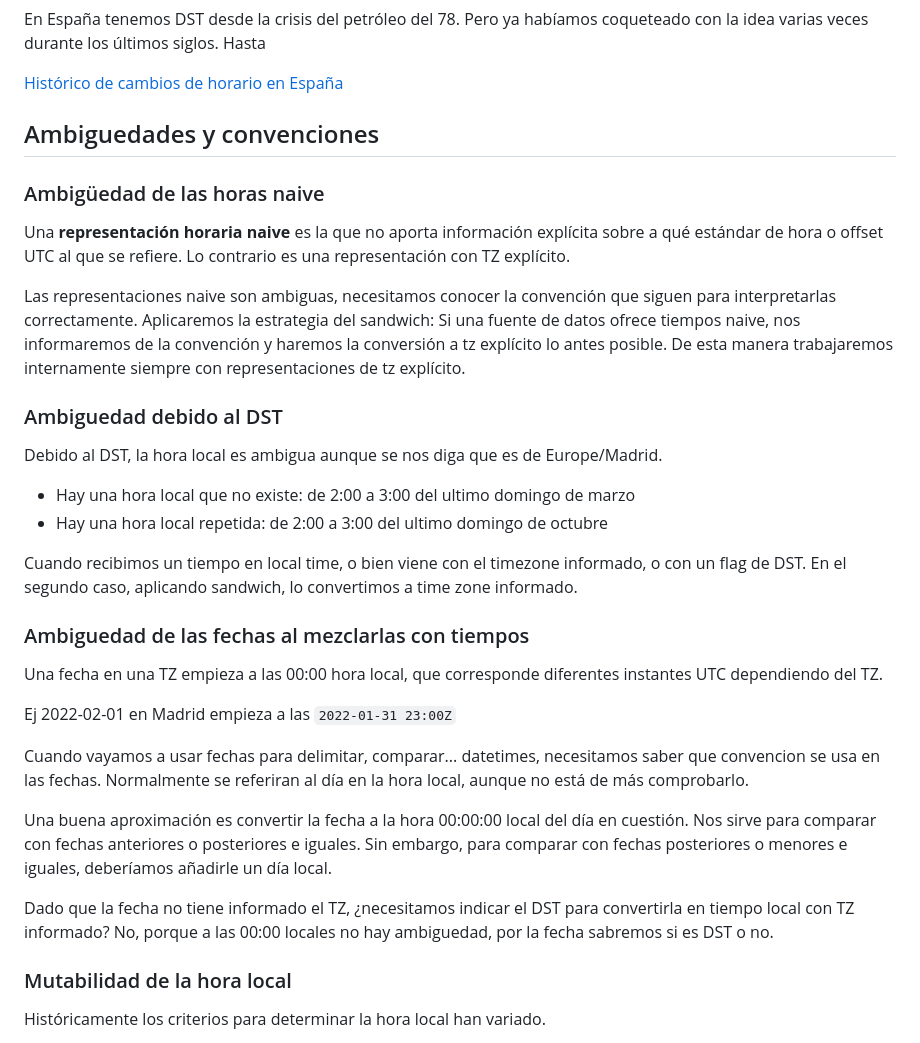
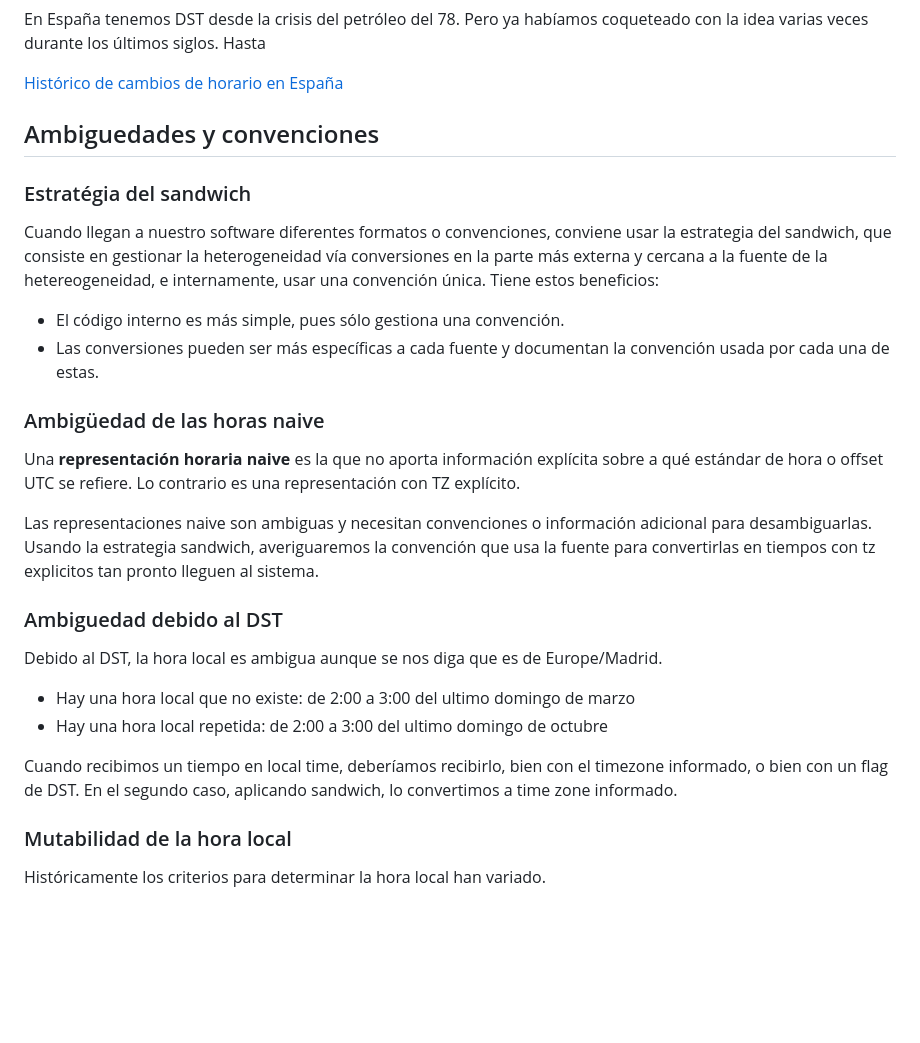
Before and after one commit to Som-Energia/somenergia-courses, a Markdown page: time/time.md, the part around the change printed below. Drawn GitHub-style; blank space fills up the shorter version.

```diff
--- a/time/time.md
+++ b/time/time.md
@@ -246,20 +246,31 @@ Hasta
 
 ## Ambiguedades y convenciones
 
+### Estratégia del sandwich
+
+Cuando llegan a nuestro software diferentes formatos o convenciones,
+conviene usar la estrategia del sandwich,
+que consiste en gestionar la heterogeneidad vía conversiones
+en la parte más externa y cercana a la fuente de la hetereogeneidad,
+e internamente, usar una convención única.
+Tiene estos beneficios:
+
+- El código interno es más simple, pues sólo gestiona una convención.
+- Las conversiones pueden ser más específicas a cada fuente y documentan la convención usada por cada una de estas.
+
 ### Ambigüedad de las horas naive
 
 Una **representación horaria naive**
 es la que no aporta información explícita
-sobre a qué estándar de hora o offset UTC al que se refiere.
+sobre a qué estándar de hora o offset UTC se refiere.
 Lo contrario es una representación con TZ explícito.
 
-Las representaciones naive son ambiguas,
-necesitamos conocer la convención que siguen para interpretarlas correctamente.
-Aplicaremos la estrategia del sandwich:
-Si una fuente de datos ofrece tiempos naive,
-nos informaremos de la convención y haremos la conversión a tz explícito lo antes posible.
-De esta manera trabajaremos internamente siempre con representaciones de tz explícito.
-
+Las representaciones naive son ambiguas
+y necesitan convenciones o información adicional para desambiguarlas.
+Usando la estrategia sandwich,
+averiguaremos la convención que usa la fuente
+para convertirlas en tiempos con tz explicitos
+tan pronto lleguen al sistema.
 
 ### Ambiguedad debido al DST
 
@@ -269,29 +280,9 @@ Debido al DST, la hora local es ambigua aunque se nos diga que es de Europe/Madr
 - Hay una hora local repetida: de 2:00 a 3:00 del ultimo domingo de octubre
 
 Cuando recibimos un tiempo en local time,
-o bien viene con el timezone informado,
-o con un flag de DST.
+deberíamos recibirlo, bien con el timezone informado,
+o bien con un flag de DST.
 En el segundo caso, aplicando sandwich, lo convertimos a time zone informado.
-
-### Ambiguedad de las fechas al mezclarlas con tiempos
-
-Una fecha en una TZ empieza a las 00:00 hora local,
-que corresponde diferentes instantes UTC dependiendo del TZ.
-
-Ej 2022-02-01 en Madrid empieza a las `2022-01-31 23:00Z`
-
-Cuando vayamos a usar fechas para delimitar, comparar...
-datetimes, necesitamos saber que convencion se usa en las fechas.
-Normalmente se referiran al día en la hora local, aunque no está de más comprobarlo.
-
-Una buena aproximación es convertir la fecha a la hora 00:00:00 local del día en cuestión.
-Nos sirve para comparar con fechas anteriores o posteriores e iguales.
-Sin embargo, para comparar con fechas posteriores o menores e iguales,
-deberíamos añadirle un día local.
-
-Dado que la fecha no tiene informado el TZ,
-¿necesitamos indicar el DST para convertirla en tiempo local con TZ informado?
-No, porque a las 00:00 locales no hay ambiguedad, por la fecha sabremos si es DST o no.
 
 ### Mutabilidad de la hora local
 
```
Also changed, not shown: other parts of time/time.md (+61 -1 lines), time/comparing-dates-and-datetimes.png (added), time/naivedates.png (added), 2 other files.
